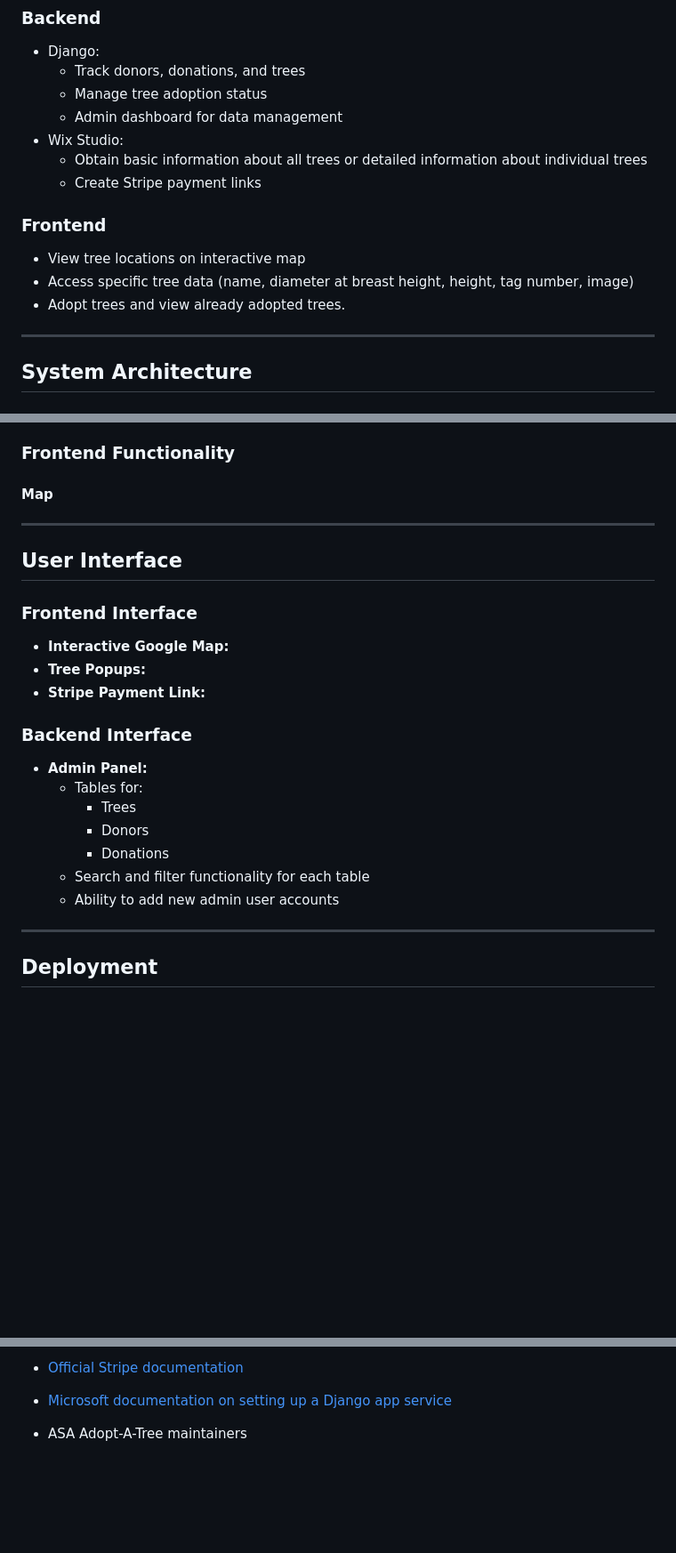
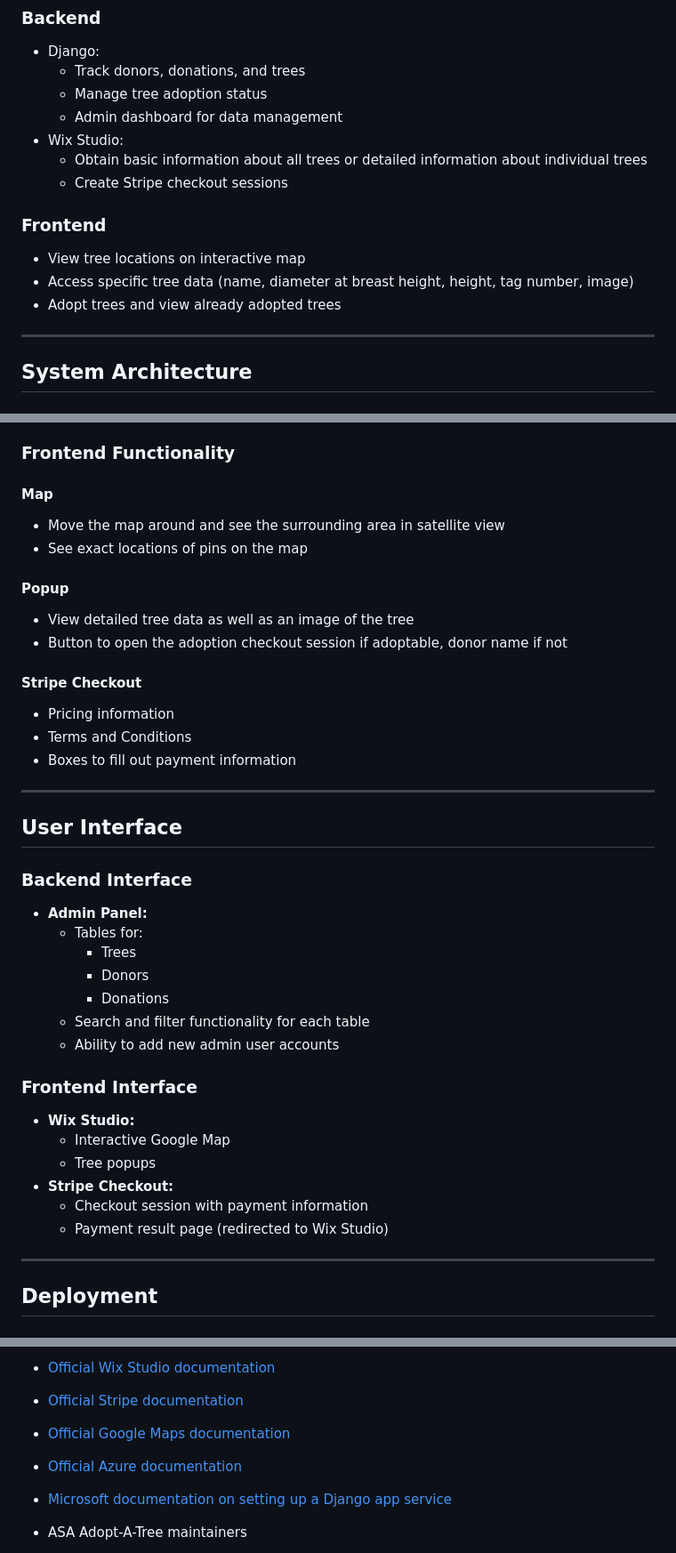
Before and after one commit to Alliance-for-a-Sustainable-Amazon/ASA-Adopt-A-Tree, a Markdown page: README.md, 3 parts joined by grey strips. Shown at 89% size. Rendered like a GitHub page; blank space fills up the shorter version.

```diff
--- a/README.md
+++ b/README.md
@@ -27,12 +28,12 @@ Django web application for managing tree adoptions and donor contributions on an
     - Admin dashboard for data management
 - Wix Studio:
     - Obtain basic information about all trees or detailed information about individual trees
-    - Create Stripe payment links
+    - Create Stripe checkout sessions
 
 ### Frontend
 - View tree locations on interactive map
 - Access specific tree data (name, diameter at breast height, height, tag number, image)
-- Adopt trees and view already adopted trees.
+- Adopt trees and view already adopted trees
 
 ---
 
@@ -203,16 +204,21 @@ ngrok 8000
 
 ### Frontend Functionality
 #### Map
+- Move the map around and see the surrounding area in satellite view
+- See exact locations of pins on the map
 
+#### Popup
+- View detailed tree data as well as an image of the tree
+- Button to open the adoption checkout session if adoptable, donor name if not
+
+#### Stripe Checkout
+- Pricing information
+- Terms and Conditions
+- Boxes to fill out payment information
 
 ---
 
 ## User Interface
-### Frontend Interface
-- **Interactive Google Map:**
-- **Tree Popups:**
-- **Stripe Payment Link:**
-
 ### Backend Interface
 - **Admin Panel:**
     - Tables for:
@@ -221,6 +227,14 @@ ngrok 8000
         - Donations
     - Search and filter functionality for each table
     - Ability to add new admin user accounts
+
+### Frontend Interface
+- **Wix Studio:**
+    - Interactive Google Map
+    - Tree popups
+- **Stripe Checkout:**
+    - Checkout session with payment information
+    - Payment result page (redirected to Wix Studio)
 
 ---
 
@@ -290,5 +305,11 @@ TBD
 
-- [Official Stripe documentation]()
+- [Official Wix Studio documentation](https://support.wix.com/en/wix-studio)
+
+- [Official Stripe documentation](https://docs.stripe.com)
+
+- [Official Google Maps documentation](https://developers.google.com/maps/documentation)
+
+- [Official Azure documentation](https://learn.microsoft.com/en-us/azure/?product=popular)
 
 - [Microsoft documentation on setting up a Django app service](https://learn.microsoft.com/en-us/azure/app-service/tutorial-python-postgresql-app-django?tabs=copilot&pivots=azure-portal)
 
```
Also changed, not shown: other parts of README.md (+9 -7 lines).
